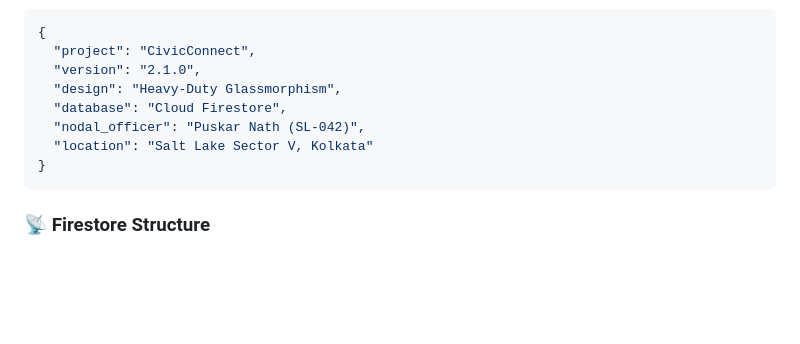
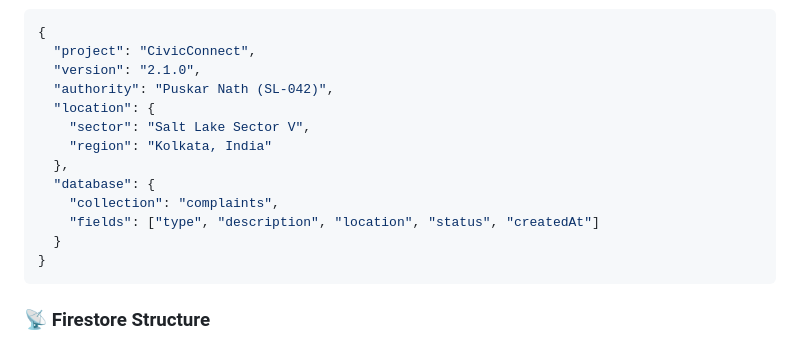
Before and after one commit to Puskar2Sora/Civic-Connect, a Markdown page: README.md, the part around one of its changes. Rendered like a GitHub page; blank space fills up the shorter version.

````diff
--- a/README.md
+++ b/README.md
@@ -91,10 +91,15 @@
 {
   "project": "CivicConnect",
   "version": "2.1.0",
-  "design": "Heavy-Duty Glassmorphism",
-  "database": "Cloud Firestore",
-  "nodal_officer": "Puskar Nath (SL-042)",
-  "location": "Salt Lake Sector V, Kolkata"
+  "authority": "Puskar Nath (SL-042)",
+  "location": {
+    "sector": "Salt Lake Sector V",
+    "region": "Kolkata, India"
+  },
+  "database": {
+    "collection": "complaints",
+    "fields": ["type", "description", "location", "status", "createdAt"]
+  }
 }
 ```
 
````
Also changed, not shown: other parts of README.md (+0 -5 lines).
